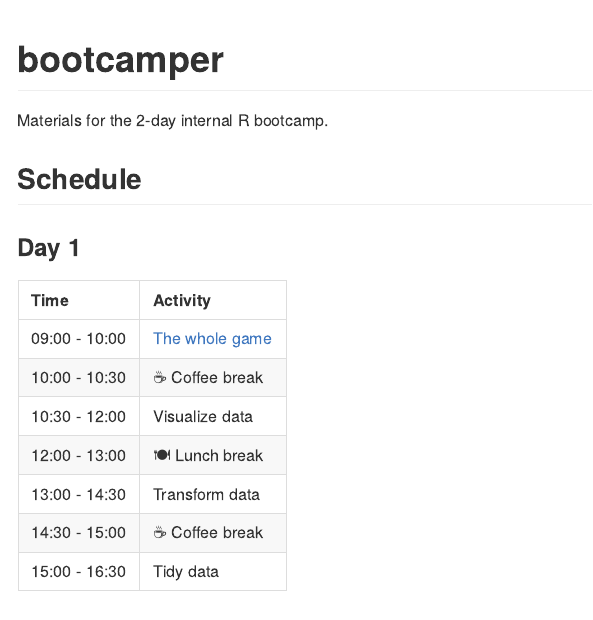
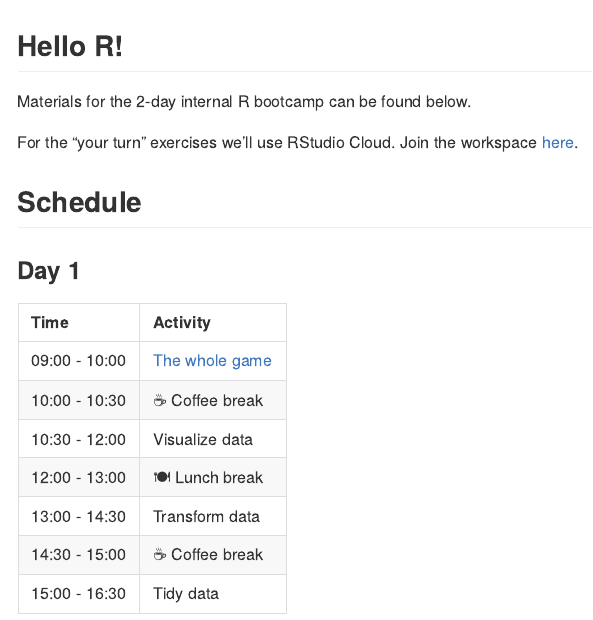
Before and after one commit to rstudio-education/bootcamper, an R Markdown document (README.Rmd): the page in a window 1100 px wide, from its top. The pictures show the output file README.md that the author committed with the source, drawn offline in the style of GitHub.

Commit message:
Format readme

```diff
--- a/README.Rmd
+++ b/README.Rmd
@@ -1,9 +1,13 @@
 ---
-title: bootcamper
 output: github_document
 ---
 
-Materials for the 2-day internal R bootcamp.
+## Hello R!
+
+Materials for the 2-day internal R bootcamp can be found below.
+
+For the "your turn" exercises we'll use RStudio Cloud. Join the workspace
+[here](https://rstd.io/bootcamper-cloud).
 
 ## Schedule
 
```
Also changed, not shown: README.md.
